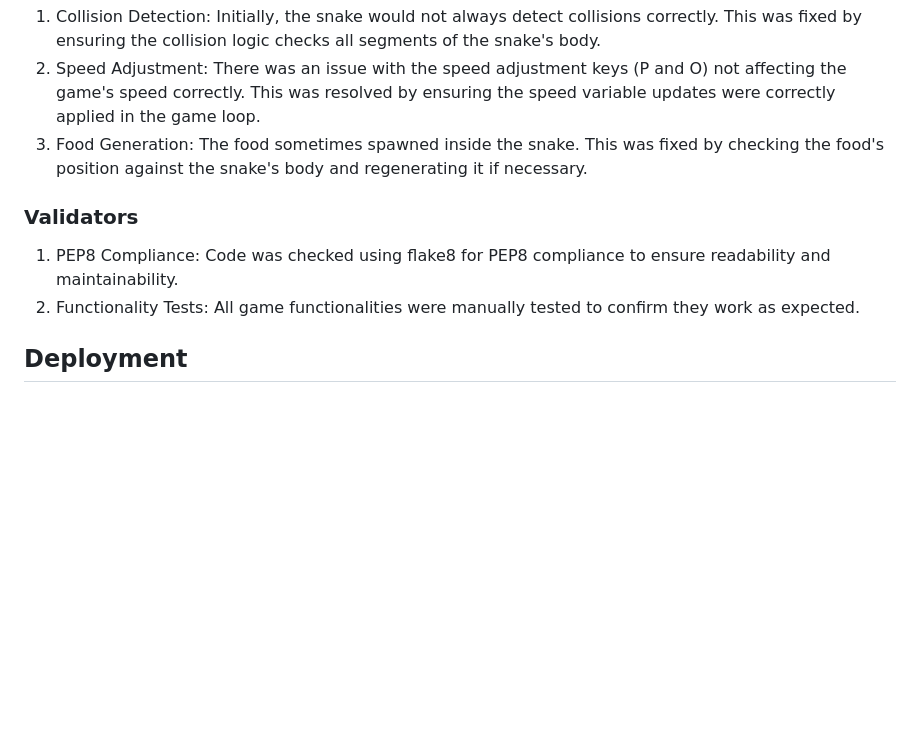
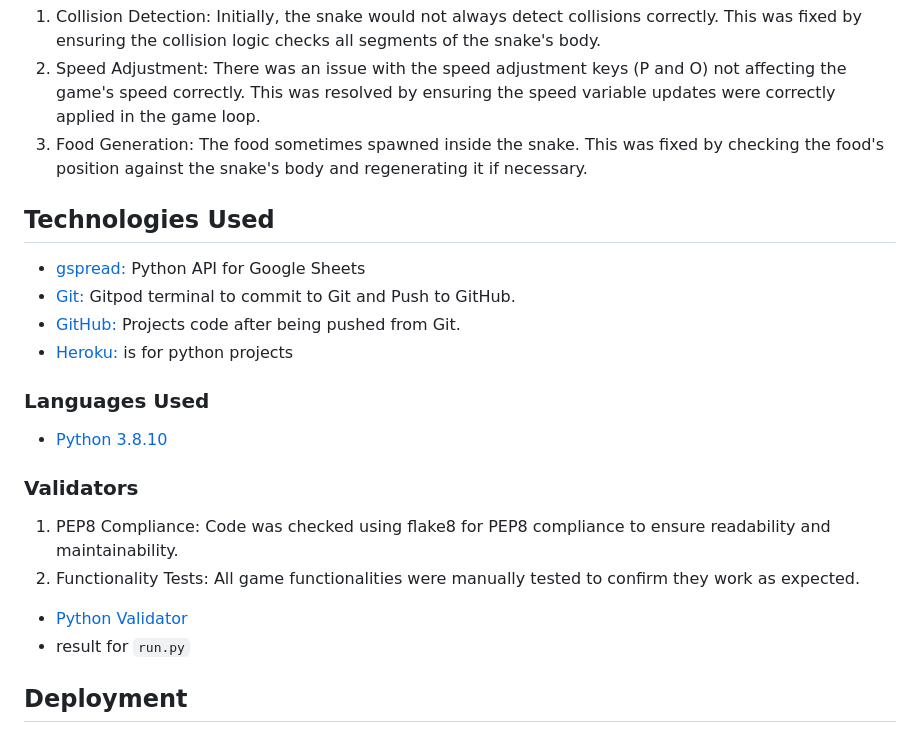
Before and after one commit to Code-Institute-Submissions/Odmarken-Snake-the-game, a Markdown page: README.md, the part around the change. GitHub-like rendering; blank space fills up the shorter version.

Commit message:
added technologies and validators to readme

```diff
--- a/README.md
+++ b/README.md
@@ -55,10 +55,25 @@ Enjoy playing Snake and see how long you can grow your snake while mastering the
 2. Speed Adjustment: There was an issue with the speed adjustment keys (P and O) not affecting the game's speed correctly. This was resolved by ensuring the speed variable updates were correctly applied in the game loop.
 3. Food Generation: The food sometimes spawned inside the snake. This was fixed by checking the food's position against the snake's body and regenerating it if necessary.
 
+## Technologies Used
+
+-   [gspread:](https://docs.gspread.org/en/latest/) Python API for Google Sheets
+-   [Git:](https://git-scm.com/) Gitpod terminal to commit to Git and Push to GitHub.
+-   [GitHub:](https://github.com/) Projects code after being pushed from Git.
+-   [Heroku:](https://heroku.com) is for python projects
+
+
+### Languages Used
+
+-   [Python 3.8.10](https://www.python.org/)
+
 ### Validators
 
 1. PEP8 Compliance: Code was checked using flake8 for PEP8 compliance to ensure readability and maintainability.
 2. Functionality Tests: All game functionalities were manually tested to confirm they work as expected.
+- [Python Validator](http://pep8online.com/)
+- result for `run.py`
+
 
 ## Deployment
 
```
